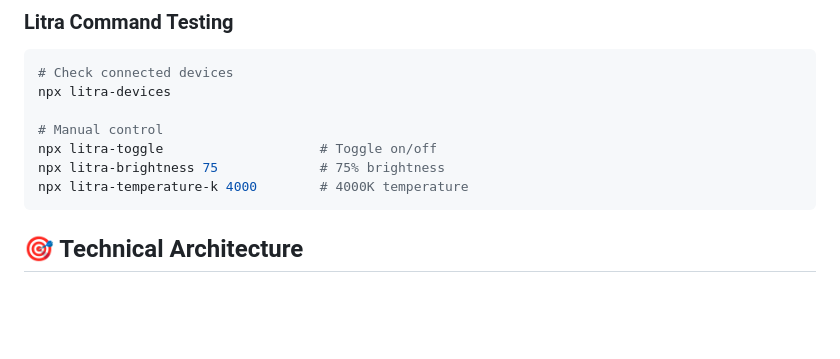
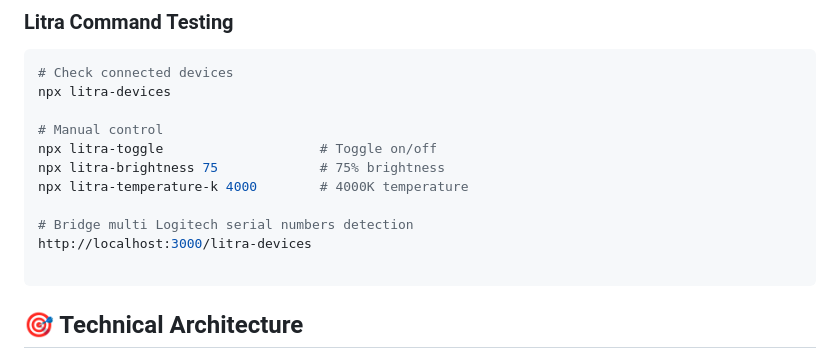
Before and after one commit to 8ternity/litra-glow, a Markdown page: README.md, the part around the change. Rendered like a GitHub page; blank space fills up the shorter version.

````diff
--- a/README.md
+++ b/README.md
@@ -106,6 +106,10 @@ npx litra-devices
 npx litra-toggle                    # Toggle on/off
 npx litra-brightness 75             # 75% brightness
 npx litra-temperature-k 4000        # 4000K temperature
+
+# Bridge multi Logitech serial numbers detection
+http://localhost:3000/litra-devices
+
 ```
 
 ## 🎯 Technical Architecture
````
